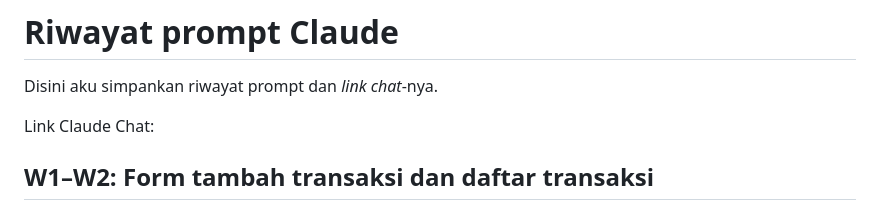
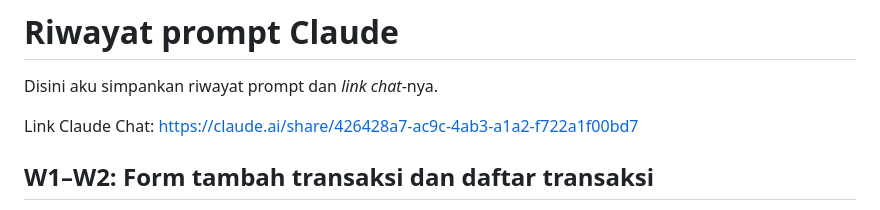
Before and after one commit to devilhandler/Pemrograman-Web-ETS, a Markdown page: AI-LOG.md, the part around the change. Rendered like a GitHub page.

Commit message:
Finalisasi: Tambah link Claude Chat pada AI-LOG.md

```diff
--- a/AI-LOG.md
+++ b/AI-LOG.md
@@ -2,7 +2,7 @@
 
 Disini aku simpankan riwayat prompt dan *link chat*-nya.
 
-Link Claude Chat:
+Link Claude Chat: https://claude.ai/share/426428a7-ac9c-4ab3-a1a2-f722a1f00bd7
 
 ## W1–W2: Form tambah transaksi dan daftar transaksi
 - Prompt: "buatkan W1 dan W2 (form tambah transaksi dan daftar transaksi dinamis berformat Rupiah) dengan vanilla JS yang ringkas dan simpel"
```
